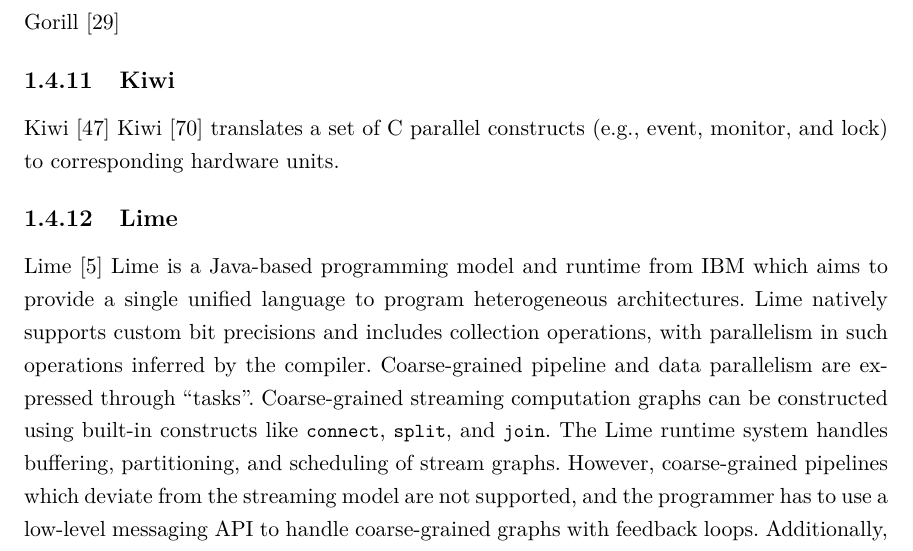
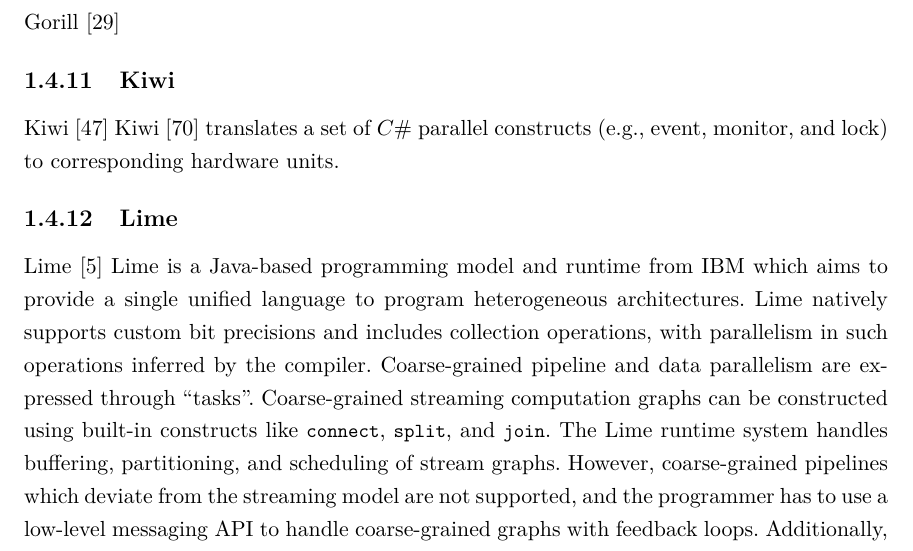
Before and after one commit to amsharifian/Depth-Report, a LaTeX thesis (main.tex, which reads 03-related-works.tex): part of page 12 of 19, cut so that both start at the same text. Compiled offline with pdfLaTeX.

Commit message:
Updates from Overleaf

```diff
--- a/03-related-works.tex
+++ b/03-related-works.tex
@@ -140,7 +140,7 @@
 \subsection{Kiwi}
 Kiwi~\cite{kiwi}
 % * translates a set of C# parallel constructs to hardware units (monitor, event, lock)
-Kiwi [70] translates a set of C# parallel constructs (e.g., event, monitor,
+Kiwi [70] translates a set of $C\#$ parallel constructs (e.g., event, monitor,
 and lock) to corresponding hardware units.
 
 \subsection{Lime}
```
